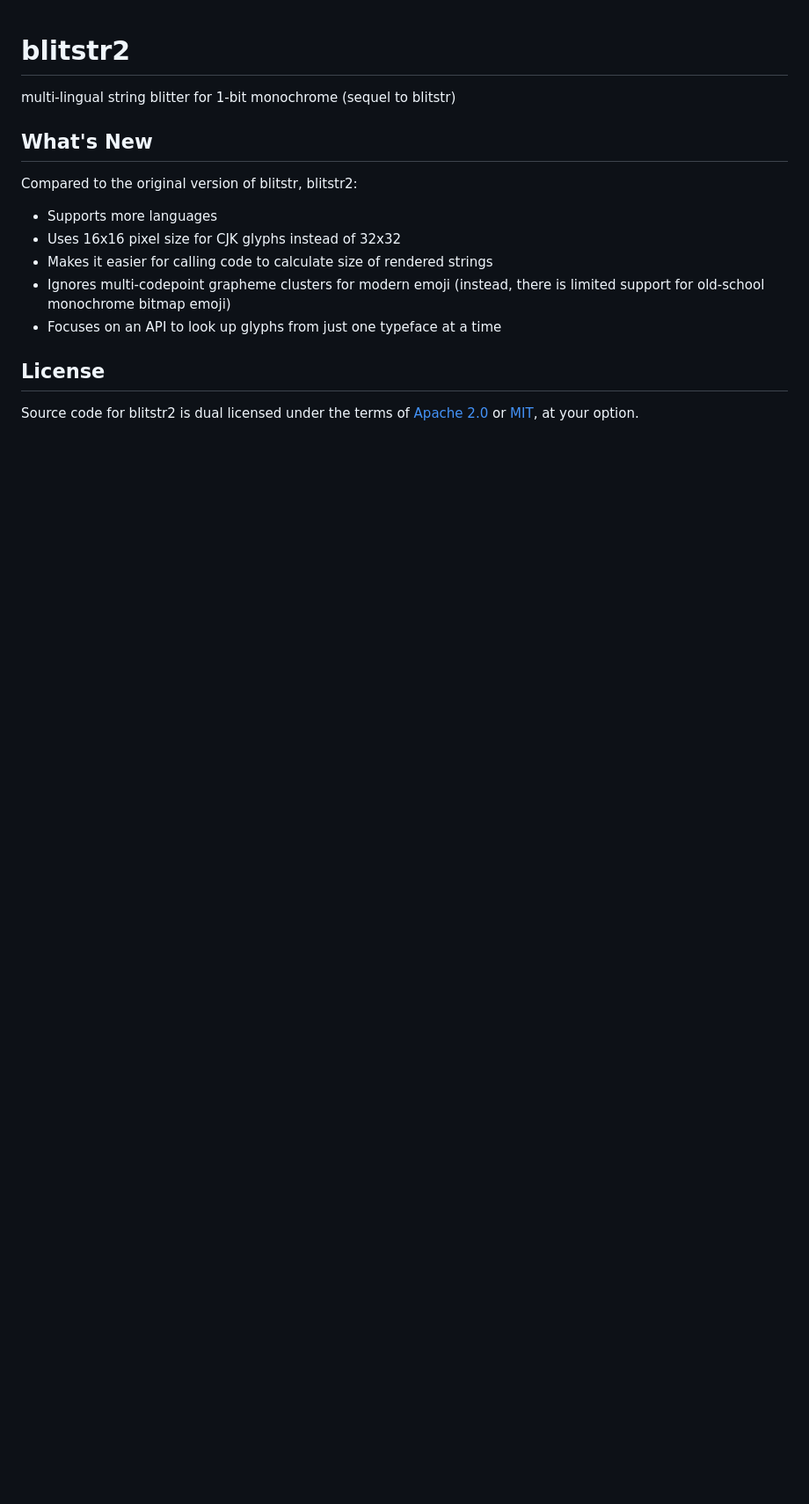
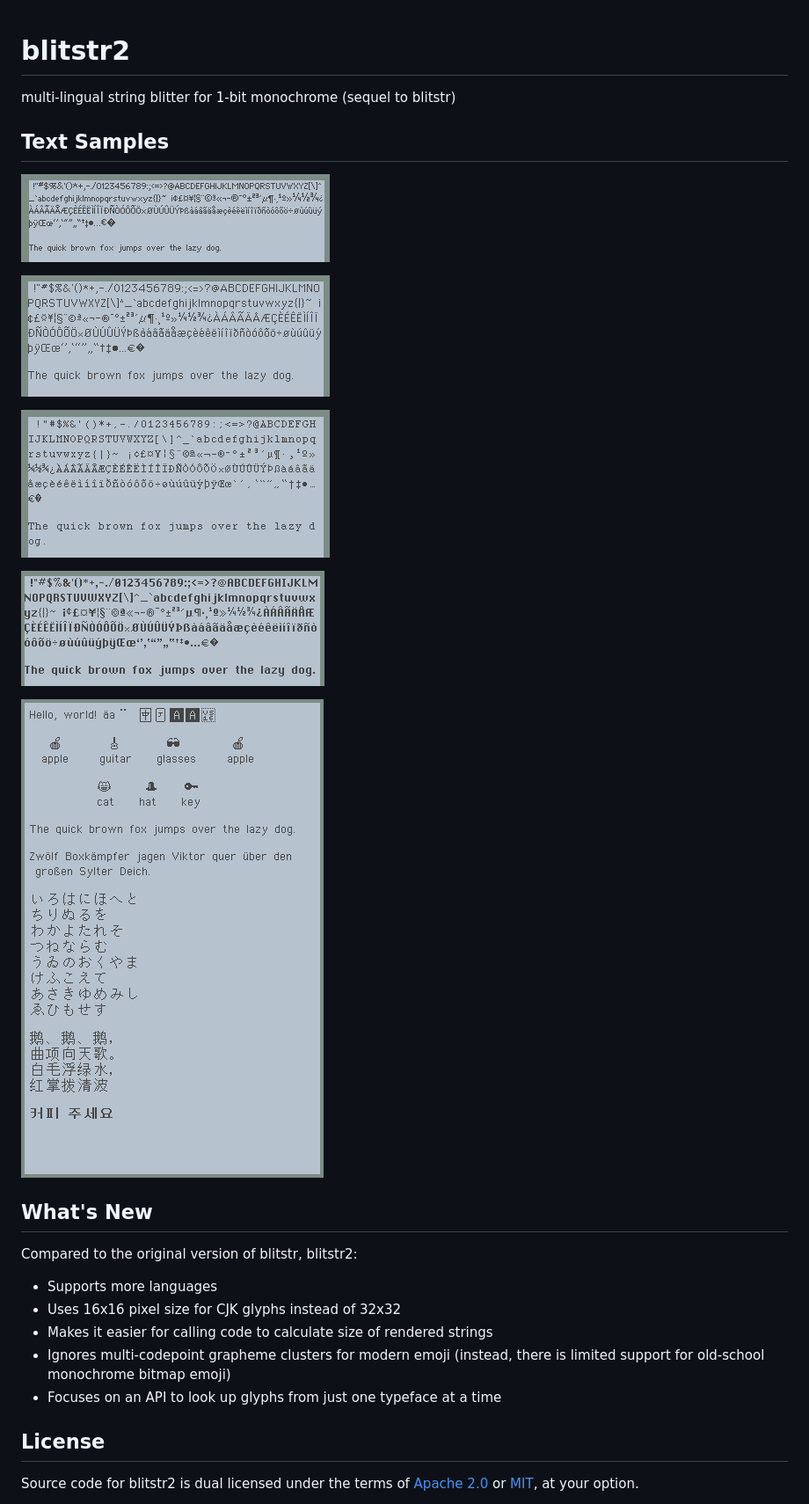
Before and after one commit to samblenny/blitstr2, a Markdown page: README.md, the part around the change. Shown: that part at 88% size. GitHub-like rendering; pictures changed too: doc/bold_sampler.png (added), doc/mono_sampler.png (added), doc/multi_sampler.png (added); blank space fills up the shorter version.

```diff
--- a/README.md
+++ b/README.md
@@ -1,6 +1,19 @@
 # blitstr2
 
 multi-lingual string blitter for 1-bit monochrome (sequel to blitstr)
+
+
+## Text Samples
+
+![small_sampler](doc/small_sampler.png)
+
+![regular_sampler](doc/regular_sampler.png)
+
+![mono_sampler](doc/mono_sampler.png)
+
+![bold_sampler](doc/bold_sampler.png)
+
+![multi_sampler](doc/multi_sampler.png)
 
 
 ## What's New
```
Also changed, not shown: 13 other files.
